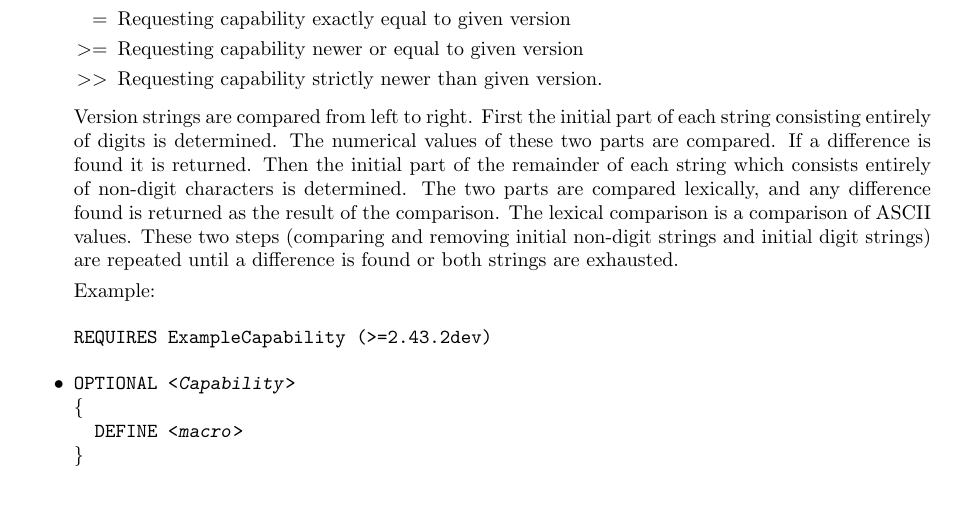
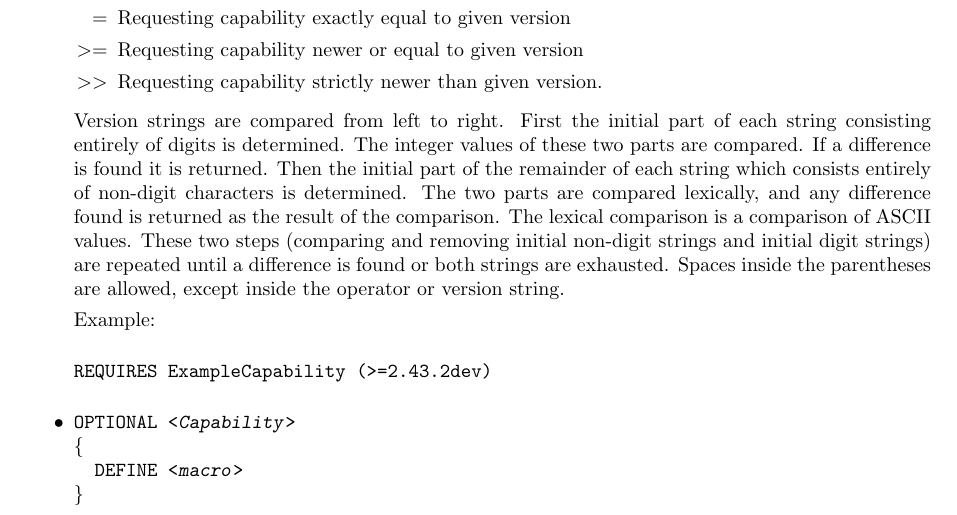
Before and after one commit to max-morris/Cactus, a LaTeX thesis (doc/UsersGuide/UsersGuide.tex, which reads doc/UsersGuide/Appendices.tex): part of page 142 of 160, cut so that both start at the same text. Compiled offline with pdfLaTeX.

Commit message:
numerical -> integer to avoid possible confusion about float values

```diff
--- a/doc/UsersGuide/Appendices.tex
+++ b/doc/UsersGuide/Appendices.tex
@@ -1161,14 +1161,15 @@ has to be attached without spaces. Valid operators and their meaning are:
  \item[$>>$] Requesting capability strictly newer than given version.
 \end{itemize}
 Version strings are compared from left to right. First the initial part of each
-string consisting entirely of digits is determined. The numerical values of
+string consisting entirely of digits is determined. The integer values of
 these two parts are compared. If a difference is found it is returned. Then the
 initial part of the remainder of each string which consists entirely of
 non-digit characters is determined. The two parts are compared lexically, and
 any difference found is returned as the result of the comparison. The lexical
 comparison is a comparison of ASCII values. These two steps (comparing and
 removing initial non-digit strings and initial digit strings) are repeated
-until a difference is found or both strings are exhausted.
+until a difference is found or both strings are exhausted. Spaces inside the
+parentheses are allowed, except inside the operator or version string.
 
 Example:
 
```
Also changed, not shown: doc/UsersGuide/Appendices.tex (2 more changed lines).
